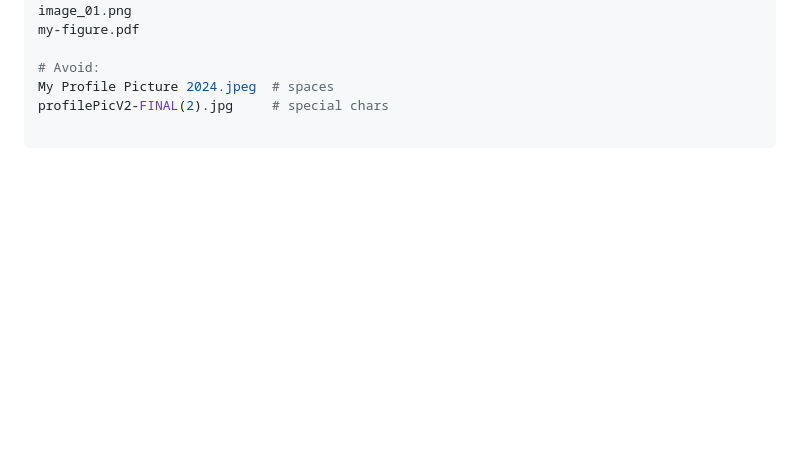
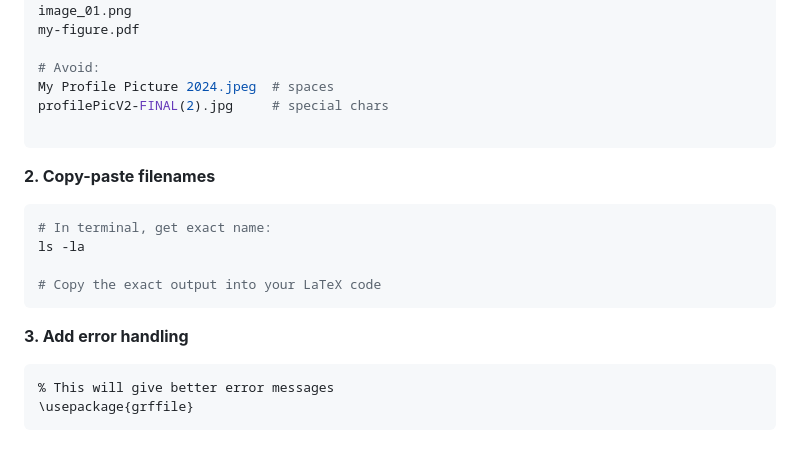
Before and after one commit to mngugi/LaTeX-in-aFew-Minutes, a Markdown page: README.md, the part around the change. Drawn GitHub-style; blank space fills up the shorter version.

````diff
--- a/README.md
+++ b/README.md
@@ -195,3 +195,15 @@ My Profile Picture 2024.jpeg  # spaces
 profilePicV2-FINAL(2).jpg     # special chars
 
 ```
+**2. Copy-paste filenames**
+```bash
+# In terminal, get exact name:
+ls -la
+
+# Copy the exact output into your LaTeX code
+```
+**3. Add error handling**
+```bash
+% This will give better error messages
+\usepackage{grffile}
+```
````
